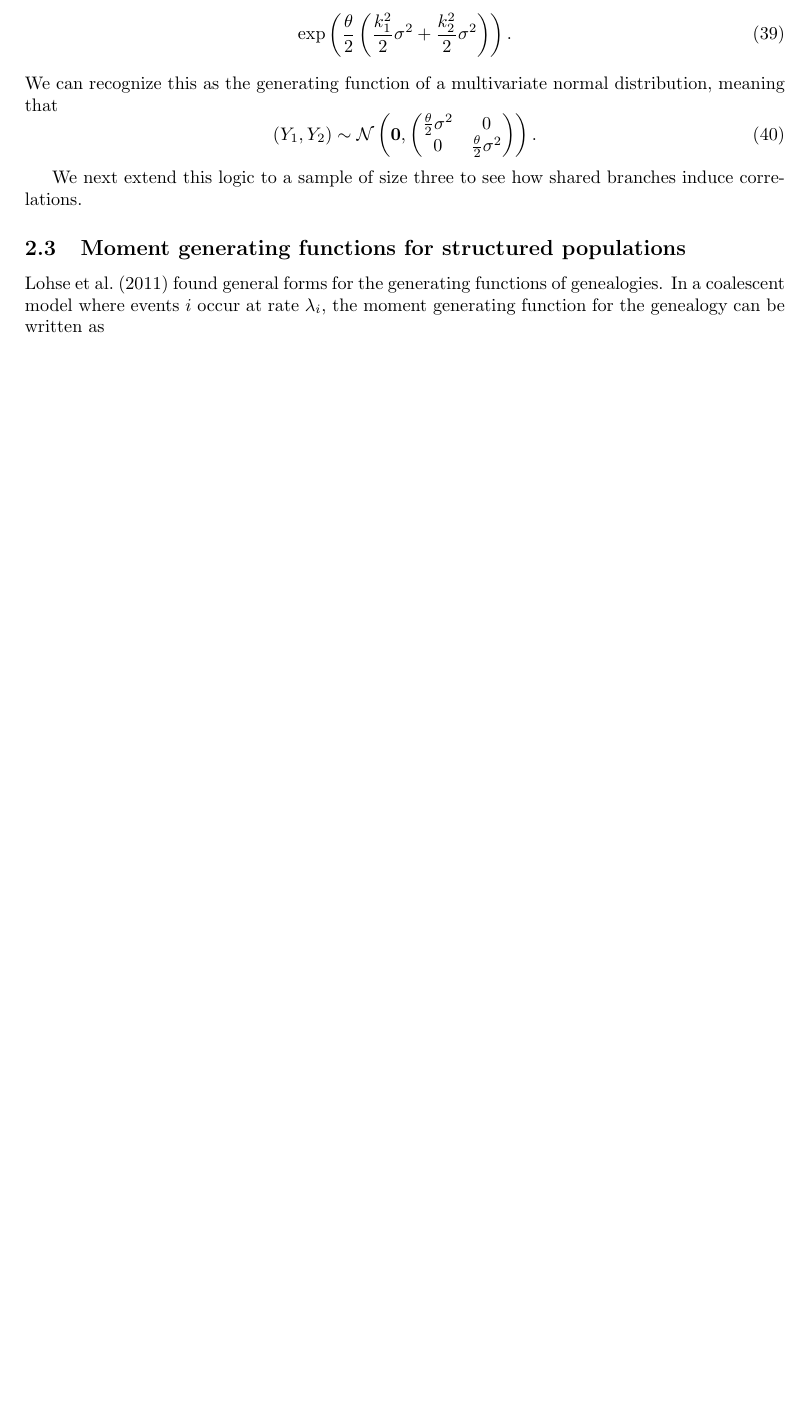
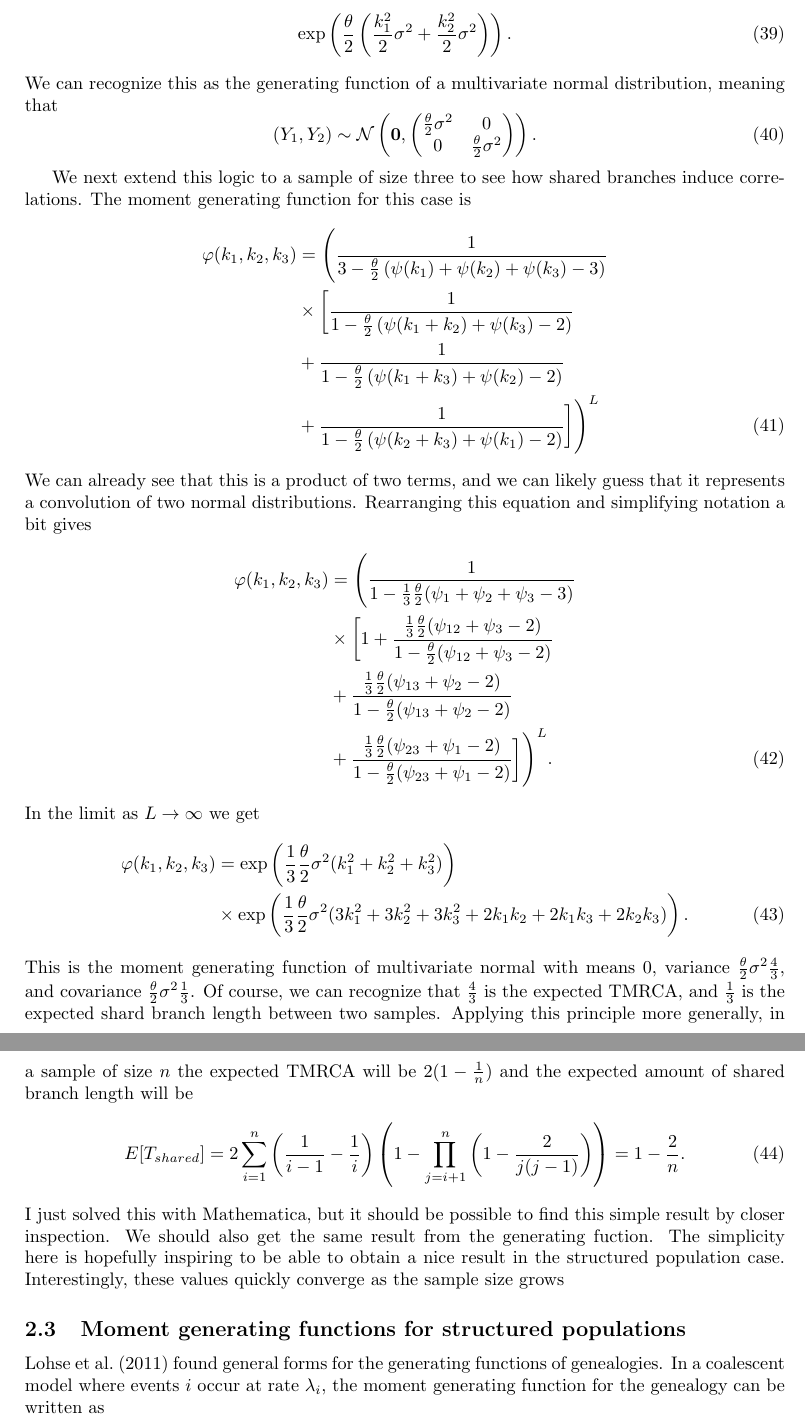
Before and after one commit to emkoch/quant_gen_coal, a LaTeX document (quant_gen_notes/notes.tex, which reads quant_gen_notes/pan_mgf.tex): part of page 7 of 8 before the commit and two parts of pages 7 and 8 of 9 after it, the two joined at a grey line, cut so that both start at the same text, the shorter picture padded with empty space. Compiled offline with pdfLaTeX; a missing bibliography style is replaced by a similar one.

Commit message:
normal approx stuff

```diff
--- a/quant_gen_notes/notes.tex
+++ b/quant_gen_notes/notes.tex
@@ -3,6 +3,8 @@
 \usepackage{natbib}
 \usepackage[textwidth=5.8in, textheight=8in]{geometry}
 \usepackage{lipsum}
+
+\newcommand{\T}{\frac{\theta}{2}}
 
 \begin{document}
 
--- a/quant_gen_notes/pan_mgf.tex
+++ b/quant_gen_notes/pan_mgf.tex
@@ -38,7 +38,39 @@ We can recognize this as the generating function of a multivariate normal distri
   \right).
 \end{equation}
 
-We next extend this logic to a sample of size three to see how shared branches induce correlations.
+We next extend this logic to a sample of size three to see how shared branches induce correlations. The moment
+generating function for this case is
+\begin{align}
+  \label{eq:three}
+  \varphi(k_1,k_2,k_3) &= \Biggl( \frac{1}{3-\T\left( \psi(k_1) + \psi(k_2) + \psi(k_3) -3 \right)} \nonumber \\
+                       &\times \biggl[ \frac{1}{ 1-\T \left( \psi(k_1+k_2) + \psi(k_3) - 2 \right) } \nonumber\\
+                       &+ \frac{1}{1-\T\left( \psi(k_1+k_3) + \psi(k_2) - 2  \right)} \nonumber \\
+                       &+ \frac{1}{1-\T\left( \psi(k_2+k_3) + \psi(k_1) -2 \right)} \biggr] \Biggr)^L
+\end{align}
+We can already see that this is a product of two terms, and we can likely guess that it represents a convolution of two
+normal distributions. Rearranging this equation and simplifying notation a bit gives
+\begin{align}
+  \varphi(k_1,k_2,k_3) &= \Biggl( \frac{1}{1-\frac{1}{3}\T (\psi_1 + \psi_2 + \psi_3 -3)} \nonumber \\
+                       &\times \biggl[ 1 + \frac{\frac{1}{3}\T(\psi_{12} + \psi_3-2)}{1-\T(\psi_{12} + \psi_3-2)} \nonumber \\
+                       &+ \frac{\frac{1}{3}\T(\psi_{13} + \psi_2-2)}{1-\T(\psi_{13} + \psi_2-2)} \nonumber \\
+                       &+ \frac{\frac{1}{3}\T(\psi_{23} + \psi_1-2)}{1-\T(\psi_{23} + \psi_1-2)}\biggr] \Biggr)^L.
+\end{align}
+In the limit as $L\to\infty$ we get
+\begin{align}
+  \varphi(k_1,k_2,k_3) &= \exp\left( \frac{1}{3}\T\sigma^2(k_1^2 + k_2^2 + k_3^2)\right) \nonumber \\
+                       &\times \exp\left( \frac{1}{3}\T\sigma^2 (3k_1^2 + 3k_2^2 + 3k_3^2 + 2k_1k_2 + 2k_1k_3 + 2k_2k_3) \right).
+\end{align}
+This is the moment generating function of multivariate normal with means $0$, variance $\T\sigma^2\frac{4}{3}$, and
+covariance $\T\sigma^2\frac{1}{3}$. Of course, we can recognize that $\frac{4}{3}$ is the expected TMRCA, and
+$\frac{1}{3}$ is the expected shard branch length between two samples. Applying this principle more generally, in a
+sample of size $n$ the expected TMRCA will be $2(1-\frac{1}{n})$ and the expected amount of shared branch length will be
+\begin{equation}
+  \label{eq:shared}
+  E[T_{shared}]=2\sum_{i=1}^n\left( \frac{1}{i-1} - \frac{1}{i}\right)\left(1- \prod_{j=i+1}^n\left(1-\frac{2}{j(j-1)} \right)\right)=1-\frac{2}{n}.
+\end{equation}
+I just solved this with Mathematica, but it should be possible to find this simple result by closer inspection. We
+should also get the same result from the generating fuction. The simplicity here is hopefully inspiring to be able to
+obtain a nice result in the structured population case. Interestingly, these values quickly converge as the sample size grows
 %%% Local Variables:
 %%% mode: latex
 %%% TeX-master: "notes.tex"
```
